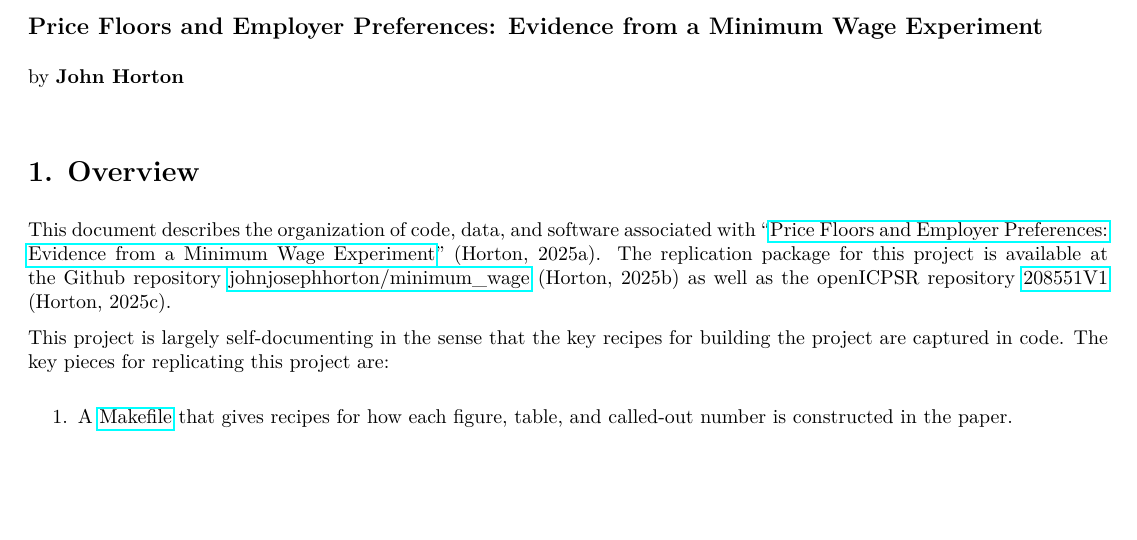
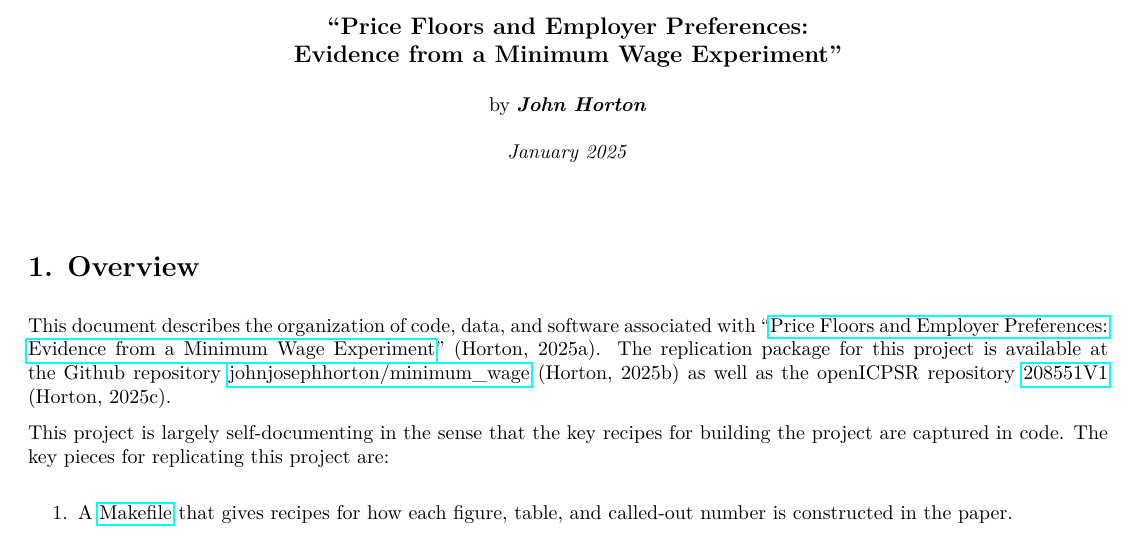
Before and after one commit to peymanshahidi/minimum_wage, a LaTeX document (README.tex): part of page 1 of 7, cut so that both start at the same text, the shorter picture padded with empty space. Compiled offline with pdfLaTeX.

Commit message:
updated readme

```diff
--- a/README.tex
+++ b/README.tex
@@ -36,9 +36,14 @@
 
 \begin{document}
 
-\section*{Replication Package}
-\subsection*{Price Floors and Employer Preferences: Evidence from a Minimum Wage Experiment}
-by \textbf{John Horton}
+\begin{center}
+\section*{Replication Package For:}
+\subsection*{``Price Floors and Employer Preferences: \\ Evidence from a Minimum Wage Experiment''}
+by \textit{\textbf{John Horton}} \\~\\
+
+\textit{January 2025}
+
+\end{center}
 
 % ========== Section 1 ==========
 \vspace{1em}
```
Also changed, not shown: README.md, README.pdf, 1 other file.
